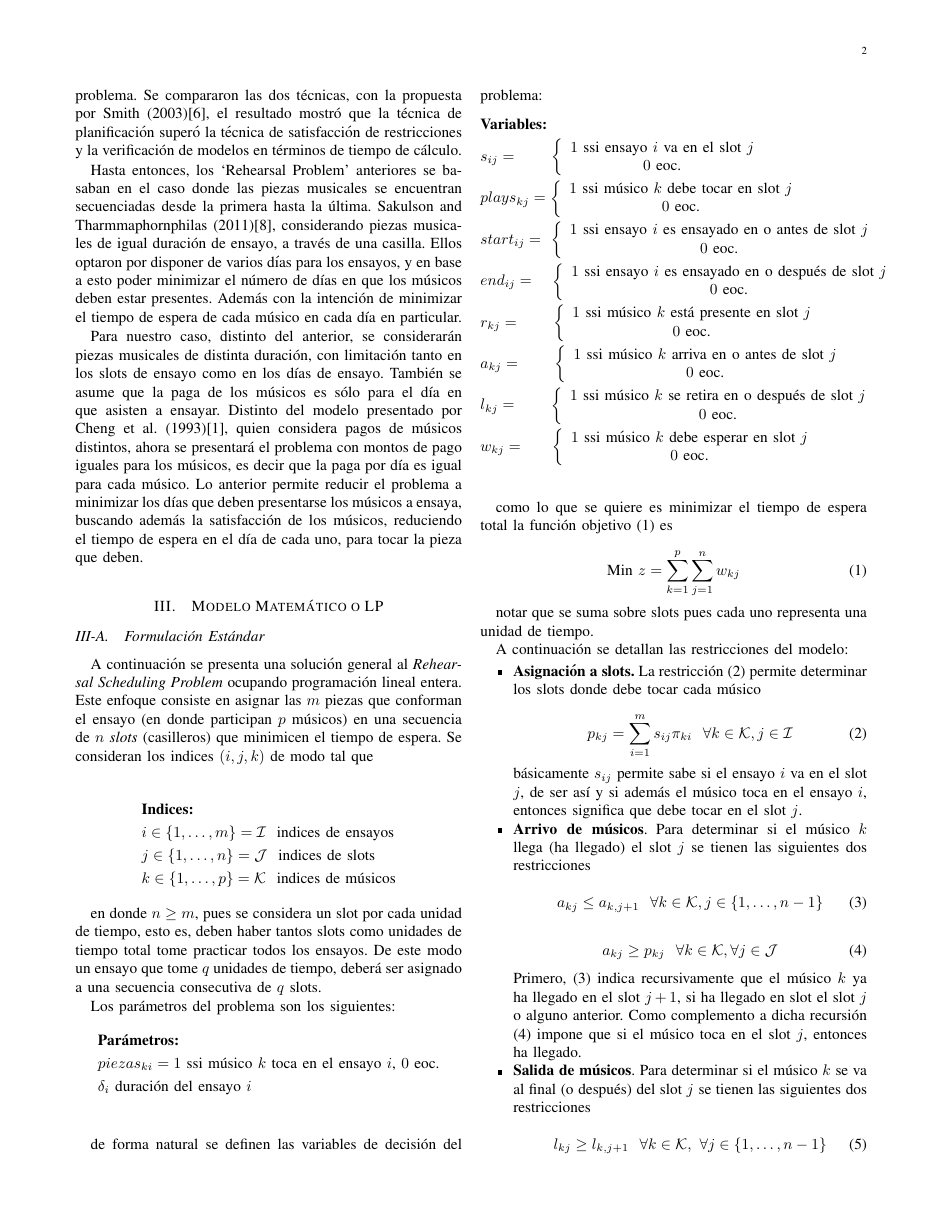
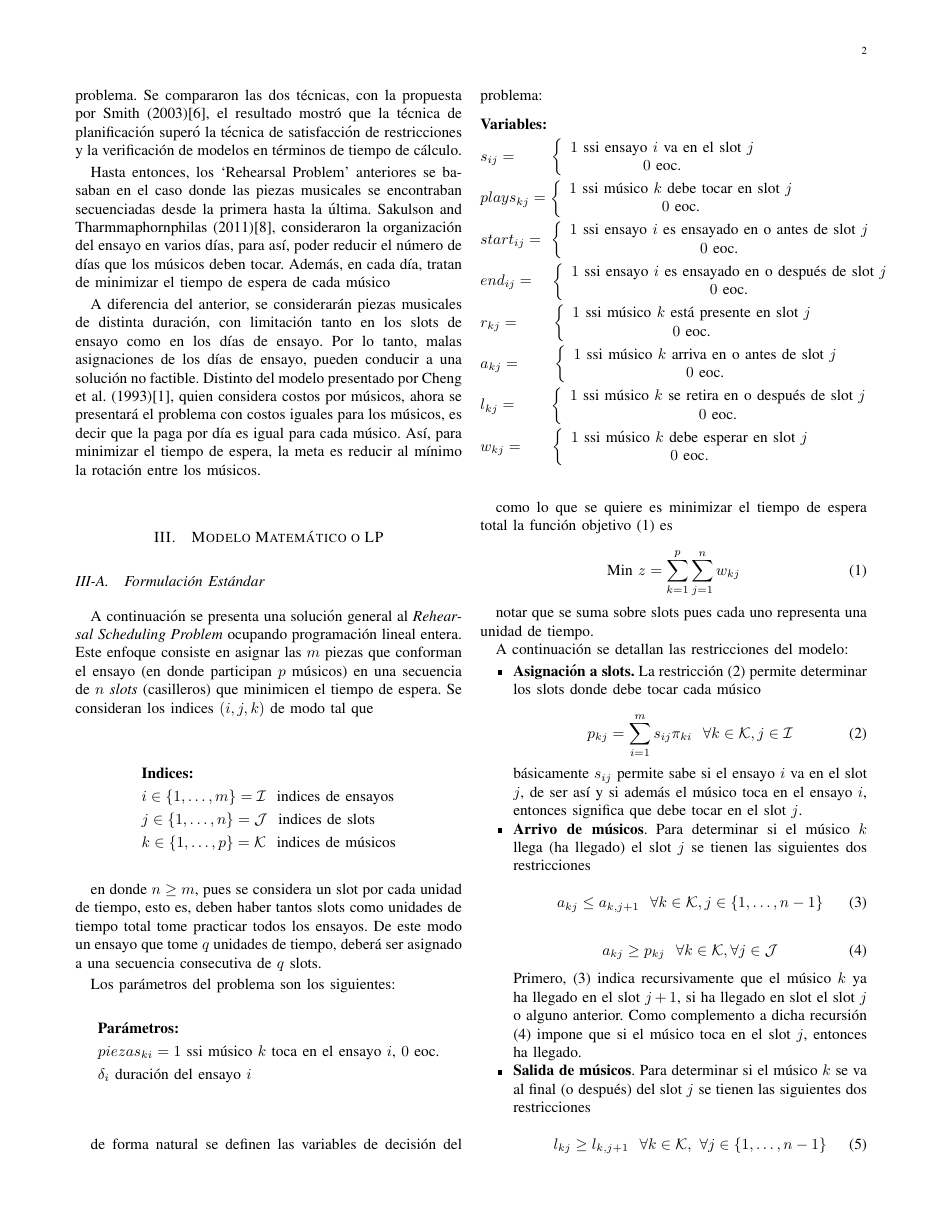
Before and after one commit to gemoya/proyecto-io, a LaTeX paper (informe/plantilla/proyecto.tex): page 2 of 4. Compiled offline with LaTeX, dvips and Ghostscript.

Commit message:
se arreglo el final del estado de arte

```diff
--- a/informe/plantilla/proyecto.tex
+++ b/informe/plantilla/proyecto.tex
@@ -78,10 +78,10 @@ García de la Banda, Stucky y Chu (2011)\cite{ref3}, aplicaron programación din
 
 Smith (2003)\cite{ref6}, tomó el problema de la programación de producción de cine y lo adaptó al problema de programación de la orquesta (problema que estamos estudiando). Éste problema fue resuelto como un problema de satisfacción de restricciones. Gregory, Miller y Prosser (2004)\cite{ref7}, utilizaron técnicas de planificación y verificación de modelos para resolver el problema. Se compararon las dos técnicas, con la propuesta por Smith (2003)\cite{ref6}, el resultado mostró que la técnica de planificación superó la técnica de satisfacción de restricciones y la verificación de modelos en términos de tiempo de cálculo.
 
-Hasta entonces, los `Rehearsal Problem' anteriores se basaban en el caso donde las piezas musicales se encuentran secuenciadas desde la primera hasta la última. Sakulson and Tharmmaphornphilas (2011)\cite{ref8}, considerando piezas musicales de igual duración de ensayo, a través de una casilla. Ellos optaron por disponer de varios días para los ensayos, y en base a esto poder minimizar el número de días en que los músicos deben estar presentes. Además con la intención de minimizar el tiempo de espera de cada músico en cada día en particular.
+Hasta entonces, los `Rehearsal Problem' anteriores se basaban en el caso donde las piezas musicales se encontraban secuenciadas desde la primera hasta la última. Sakulson and Tharmmaphornphilas (2011)\cite{ref8}, consideraron la organización del ensayo en varios días, para así, poder reducir el número de días que los músicos deben tocar. Además, en cada día, tratan de minimizar el tiempo de espera de cada músico
 
-
-Para nuestro caso, distinto del anterior, se considerarán piezas musicales de distinta duración, con limitación tanto en los slots de ensayo como en los días de ensayo. También se asume que la paga de los músicos es sólo para el día en que asisten a ensayar. Distinto del modelo presentado por  Cheng et al. (1993)\cite{ref1}, quien considera pagos de músicos distintos, ahora se presentará el problema con montos de pago iguales para los músicos, es decir que la paga por día es igual para cada músico. Lo anterior permite reducir el problema a minimizar los días que deben presentarse los músicos a ensaya, buscando además la satisfacción de los músicos, reduciendo el tiempo de espera en el día de cada uno, para tocar la pieza que deben.
+A diferencia del anterior, se considerarán piezas musicales de distinta duración, con limitación tanto en los slots de ensayo como en los días de ensayo. Por lo tanto, malas asignaciones de los días de ensayo, pueden conducir a una solución no factible.
+Distinto del modelo presentado por  Cheng et al. (1993)\cite{ref1}, quien considera costos por músicos, ahora se presentará el problema con costos iguales para los músicos, es decir que la paga por día es igual para cada músico. Así, para minimizar el tiempo de espera, la meta es reducir al mínimo la rotación entre los músicos.
 
 
 \section{Modelo Matemático o LP}
```
Also changed, not shown: informe/plantilla/proyecto.pdf, 1 other file.
